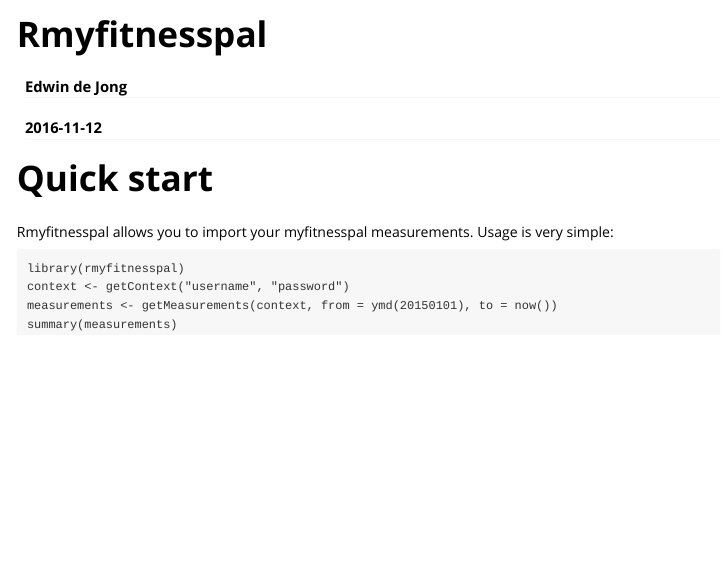
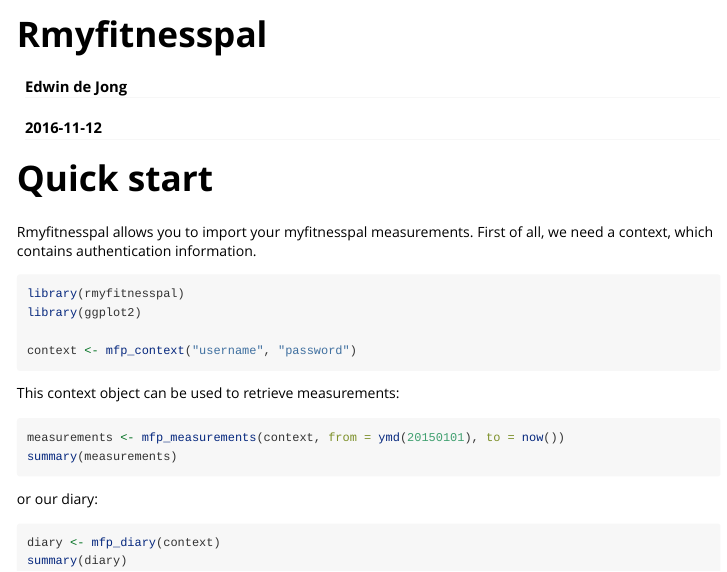
Before and after one commit to gedejong/rmyfitnesspal, an R Markdown document (vignettes/rmyfitnesspal.Rmd): the page in a window 1100 px wide, from its top. Rendered offline with R 4.5, knitr and Pandoc, with nearby package versions.

Commit message:
Updated vignette, renamed r-file name
- Vignette had some examples incorrect, this has been fixed
- Renamed my-fitness-pal.r to rmyfitnesspal.R to align with the package name

````diff
--- a/vignettes/rmyfitnesspal.Rmd
+++ b/vignettes/rmyfitnesspal.Rmd
@@ -11,11 +11,25 @@
 
 # Quick start
 
-Rmyfitnesspal allows you to import your myfitnesspal measurements. Usage is very simple:
+Rmyfitnesspal allows you to import your myfitnesspal measurements. First of all, we need a
+context, which contains authentication information.
 
+```r
+library(rmyfitnesspal)
+library(ggplot2)
+
+context <- mfp_context("username", "password")
 ```
-library(rmyfitnesspal)
-context <- getContext("username", "password")
-measurements <- getMeasurements(context, from = ymd(20150101), to = now())
+
+This context object can be used to retrieve measurements:
+
+```r
+measurements <- mfp_measurements(context, from = ymd(20150101), to = now())
 summary(measurements)
 ```
+
+or our diary:
+```r
+diary <- mfp_diary(context)
+summary(diary)
+```
````
Also changed, not shown: R/rmyfitnesspal.R (renamed from R/my-fitness-pal.r, +1 -0 lines), 5 other files.
